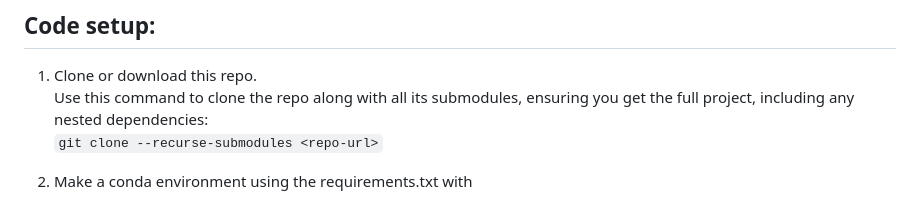
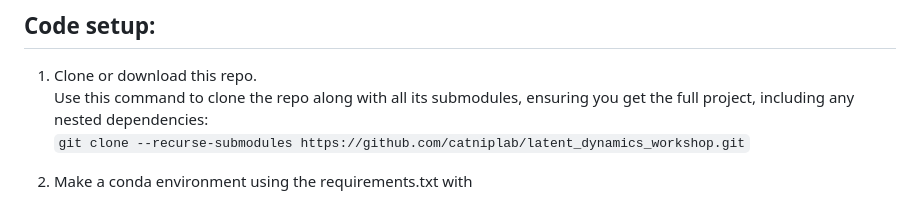
Before and after one commit to catniplab/latent_dynamics_workshop, a Markdown page: README.md, the part around the change. Rendered like a GitHub page.

Commit message:
put repo link in cloning step

```diff
--- a/README.md
+++ b/README.md
@@ -30,7 +30,7 @@ For installing git, see: https://git-scm.com/downloads
 
 1. Clone or download this repo. \
    Use this command to clone the repo along with all its submodules, ensuring you get the full project, including any nested dependencies: \
-   `git clone --recurse-submodules <repo-url>`
+   `git clone --recurse-submodules https://github.com/catniplab/latent_dynamics_workshop.git`
 
 2. Make a conda environment using the requirements.txt with
     - For Linux and MacOS use   `conda env create -f env.yml`
```
